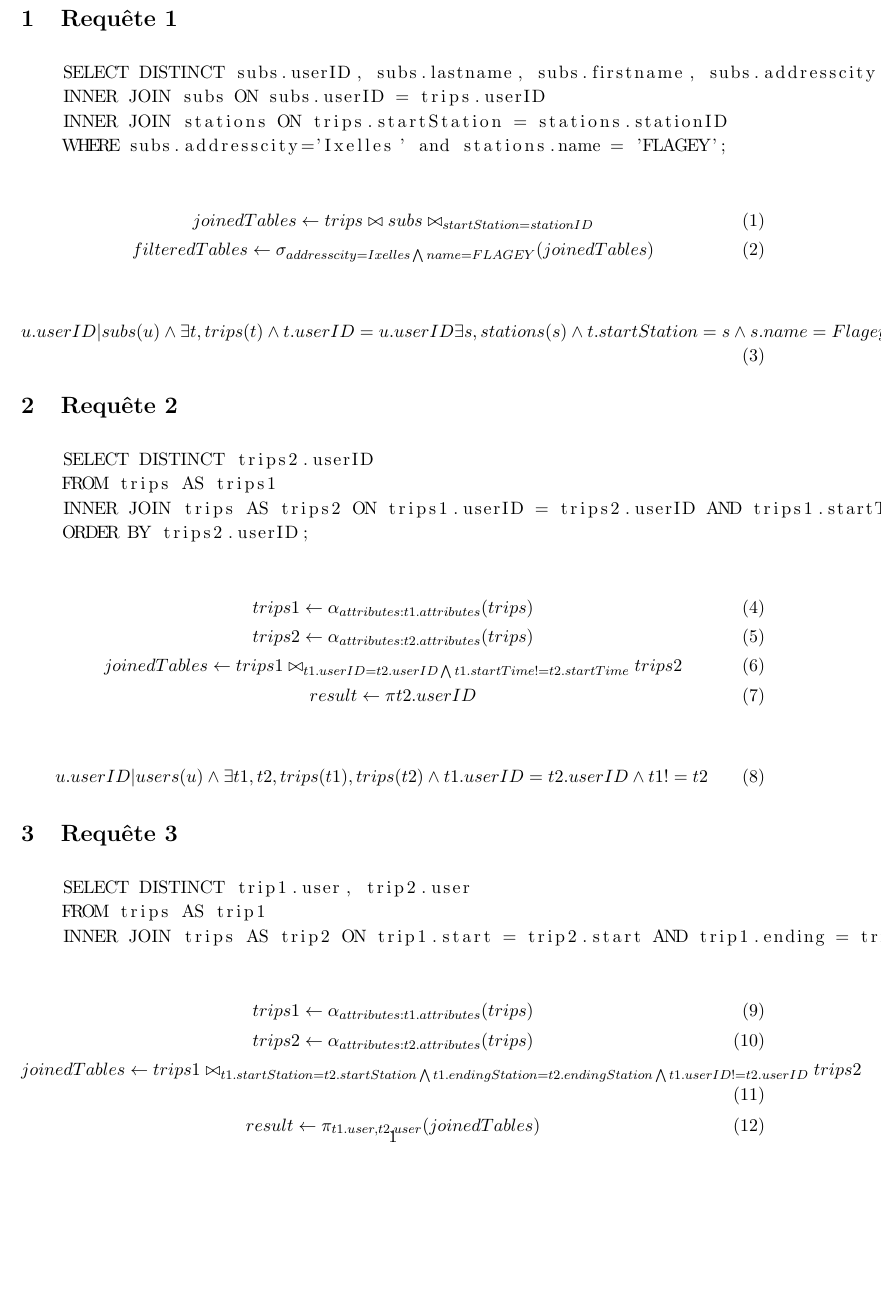
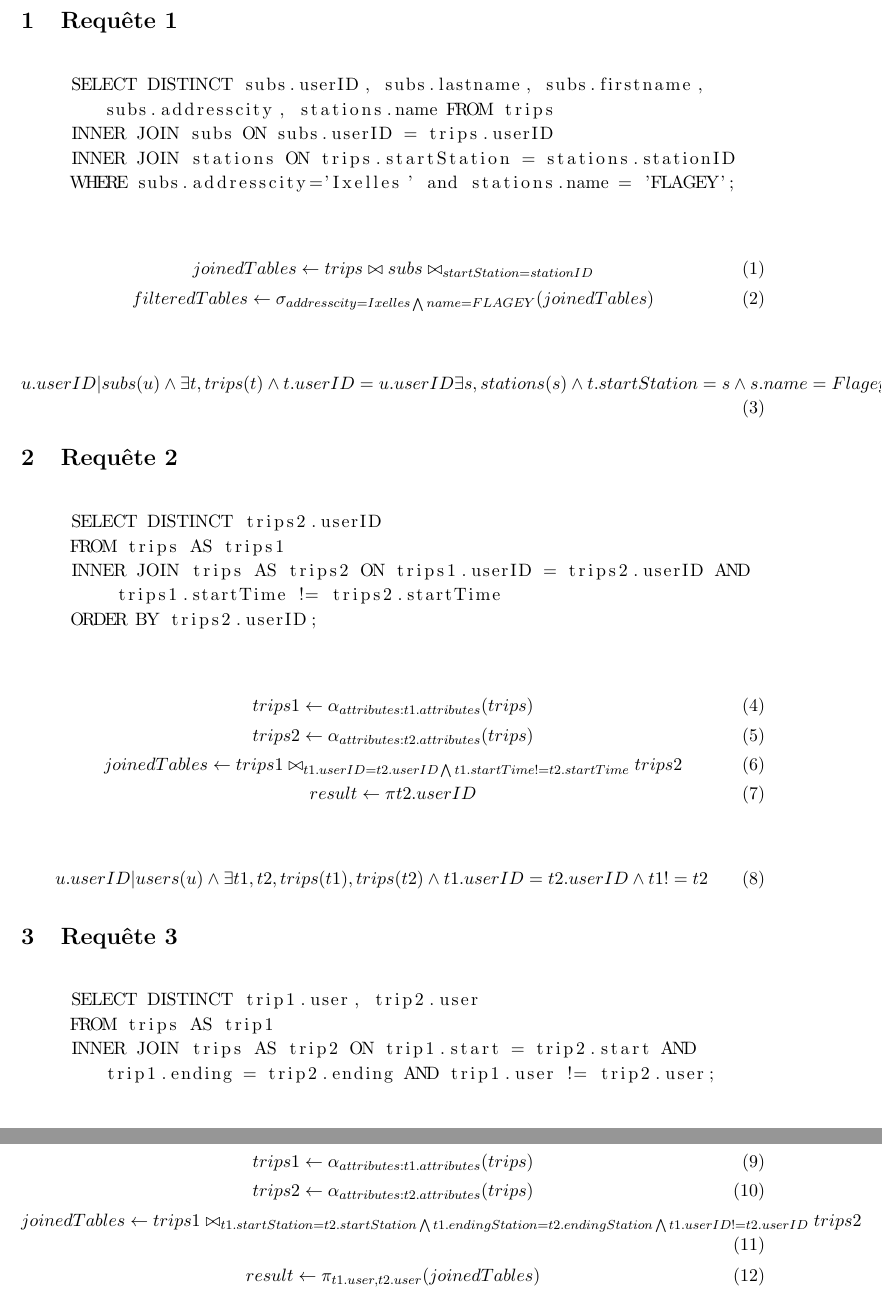
Before and after one commit to brochape/Villo-database, a LaTeX document (src/requetes.tex): part of page 1 of 3 before the commit and two parts of pages 1 and 2 of 3 after it, the two joined at a grey line, cut so that both start at the same text, the shorter picture padded with empty space. Compiled offline with pdfLaTeX.

Commit message:
[fix] retour la ligne dans latex listing

```diff
--- a/src/requetes.tex
+++ b/src/requetes.tex
@@ -19,6 +19,16 @@
 \linespread{1.1}
 
 \begin{document}
+
+\lstset{
+    breakatwhitespace=false,
+    breaklines=true,
+    escapeinside={\%*}{*},
+    xleftmargin=5pt,
+    xrightmargin=5pt,
+    aboveskip=\bigskipamount,
+    belowskip=\bigskipamount
+}
 
 \section{Requ\^ete 1}
     \begin{lstlisting}
```
